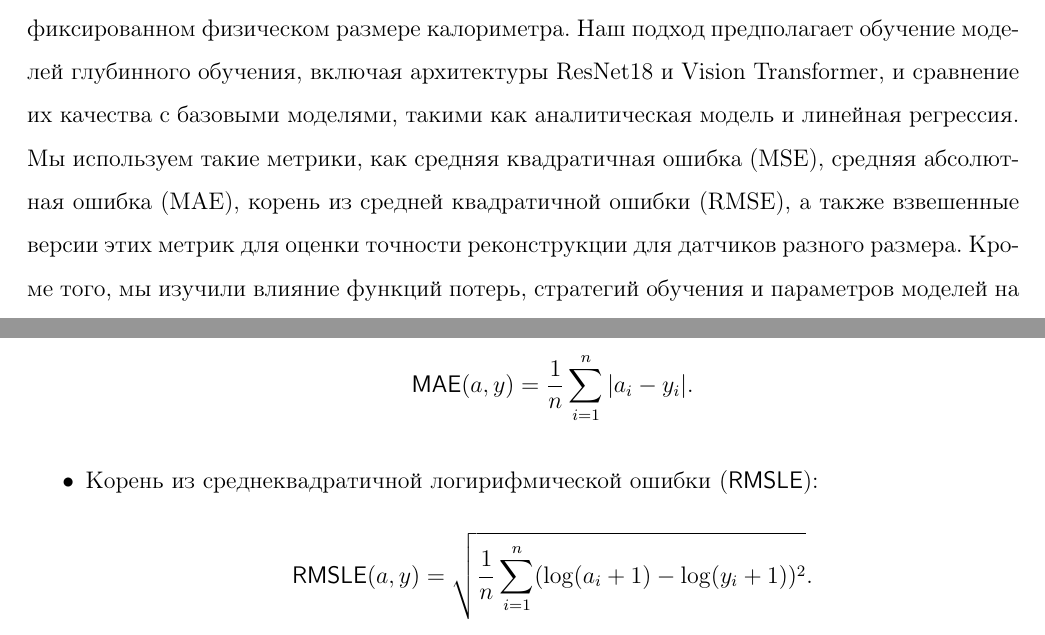
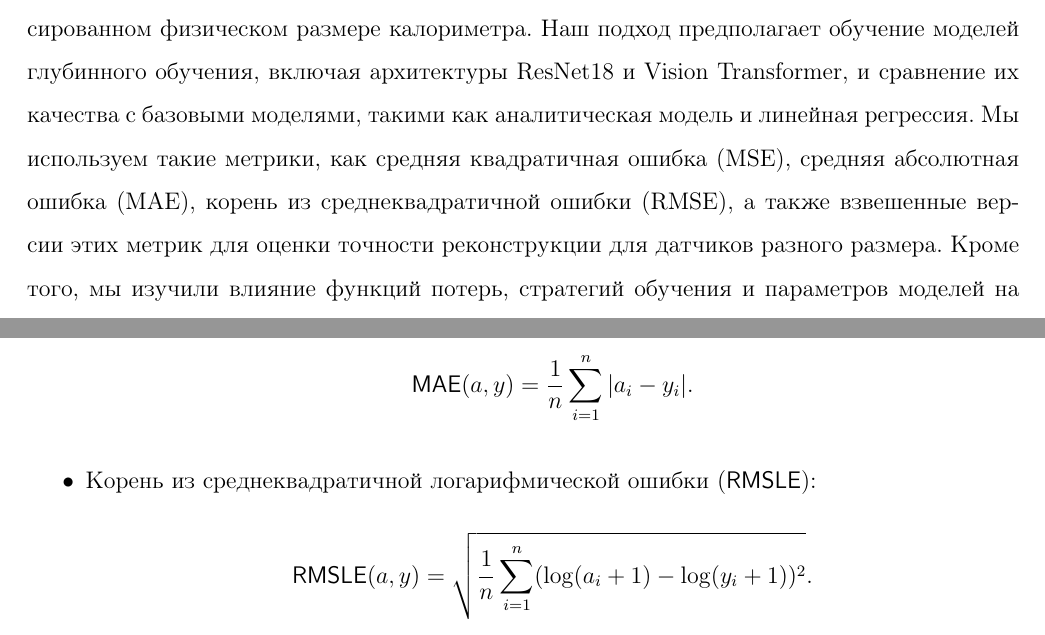
Before and after one commit to dxtvzw/ecal-optimization, a LaTeX document (report/coursework.tex): two parts of pages 3 and 13 of 28, joined at a grey line, cut so that both start at the same text. Compiled offline with pdfLaTeX.

```diff
--- a/report/coursework.tex
+++ b/report/coursework.tex
@@ -84,7 +84,7 @@
 \newpage
 
 \section*{Аннотация}   % this is how to use russian
-Эксперименты по физике элементарных частиц часто связаны с точным измерением энергии и положения частиц, таких как фотоны, взаимодействующих с детекторами типа электромагнитных калориметров. Оптимизация размера сенсора этих детекторов имеет решающее значение для получения точных реконструкций свойств частиц с учетом экономической эффективности. В этом исследовании мы изучаем оптимизацию размера датчика для экспериментов по физике частиц, уделяя особое внимание реконструкции энергии фотонов и их положения в калориметре. Мы предлагаем использовать методы глубинного обучения для решения этой задачи и оценить различные разрешения датчиков от $10 \times 10$ до $40 \times 40$ при фиксированном физическом размере калориметра. Наш подход предполагает обучение моделей глубинного обучения, включая архитектуры ResNet18 и Vision Transformer, и сравнение их качества с базовыми моделями, такими как аналитическая модель и линейная регрессия. Мы используем такие метрики, как средняя квадратичная ошибка (MSE), средняя абсолютная ошибка (MAE), корень из средней квадратичной ошибки (RMSE), а также взвешенные версии этих метрик для оценки точности реконструкции для датчиков разного размера. Кроме того, мы изучили влияние функций потерь, стратегий обучения и параметров моделей на качество работы моделей глубинного обучения. Полученные нами результаты подчеркивают важность выбора оптимального разрешения сенсоров, обеспечивающего баланс между точностью реконструкции и экономической эффективностью при проведении экспериментов по физике частиц.
+Эксперименты по физике элементарных частиц часто связаны с точным измерением энергии и положения частиц, таких как фотоны, взаимодействующих с детекторами типа электромагнитных калориметров. Оптимизация размера сенсора этих детекторов имеет решающее значение для получения точных реконструкций свойств частиц с учетом экономической эффективности. В этом исследовании мы изучаем оптимизацию размера датчика для экспериментов по физике частиц, уделяя особое внимание реконструкции энергии фотонов и их положения в калориметре. Мы предлагаем использовать методы глубинного обучения для решения этой задачи и оценить различные разрешения датчиков от $10 \times 10$ до $40 \times 40$ при фиксированном физическом размере калориметра. Наш подход предполагает обучение моделей глубинного обучения, включая архитектуры ResNet18 и Vision Transformer, и сравнение их качества с базовыми моделями, такими как аналитическая модель и линейная регрессия. Мы используем такие метрики, как средняя квадратичная ошибка (MSE), средняя абсолютная ошибка (MAE), корень из среднеквадратичной ошибки (RMSE), а также взвешенные версии этих метрик для оценки точности реконструкции для датчиков разного размера. Кроме того, мы изучили влияние функций потерь, стратегий обучения и параметров моделей на качество работы моделей глубинного обучения. Полученные нами результаты подчеркивают важность выбора оптимального разрешения сенсоров, обеспечивающего баланс между точностью реконструкции и экономической эффективностью при проведении экспериментов по физике частиц.
 
 \addcontentsline{toc}{section}{Аннотация}
 
@@ -226,7 +226,7 @@
 \begin{itemize}
     \item Корень из среднеквадратичной ошибки (\textsf{RMSE}): \[ \textsf{RMSE}(a, y) = \sqrt{\frac{1}{n} \sum_{i = 1}^{n} (a_i - y_i)^2} . \]
     \item Средняя абсолютная ошибка (\textsf{MAE}): \[ \textsf{MAE}(a, y) = \frac{1}{n} \sum_{i = 1}^{n} |a_i - y_i| . \]
-    \item Корень из среднеквадратичной логирифмической ошибки (\textsf{RMSLE}): \[ \textsf{RMSLE}(a, y) = \sqrt{\frac{1}{n} \sum_{i = 1}^{n} (\log(a_i + 1) - \log(y_i + 1))^2} . \]
+    \item Корень из среднеквадратичной логарифмической ошибки (\textsf{RMSLE}): \[ \textsf{RMSLE}(a, y) = \sqrt{\frac{1}{n} \sum_{i = 1}^{n} (\log(a_i + 1) - \log(y_i + 1))^2} . \]
     \item Взвешенный корень из среднеквадратичной ошибки (\textsf{RMSE/E}): \[ \textsf{RMSE/E}(a, y) = \sqrt{\frac{1}{n} \sum_{i = 1}^{n} \left( \frac{a_i - y_i}{y_i} \right)^2} . \]
     \item Взвешенная средняя абсолютная ошибка (\textsf{MAE/E}): \[ \textsf{MAE/E}(a, y) = \frac{1}{n} \sum_{i = 1}^{n} \frac{|a_i - y_i|}{y_i} . \]
 \end{itemize}
```
Also changed, not shown: report/coursework.pdf, report/graphics/exp3_alpha_std.png, 1 other file.
